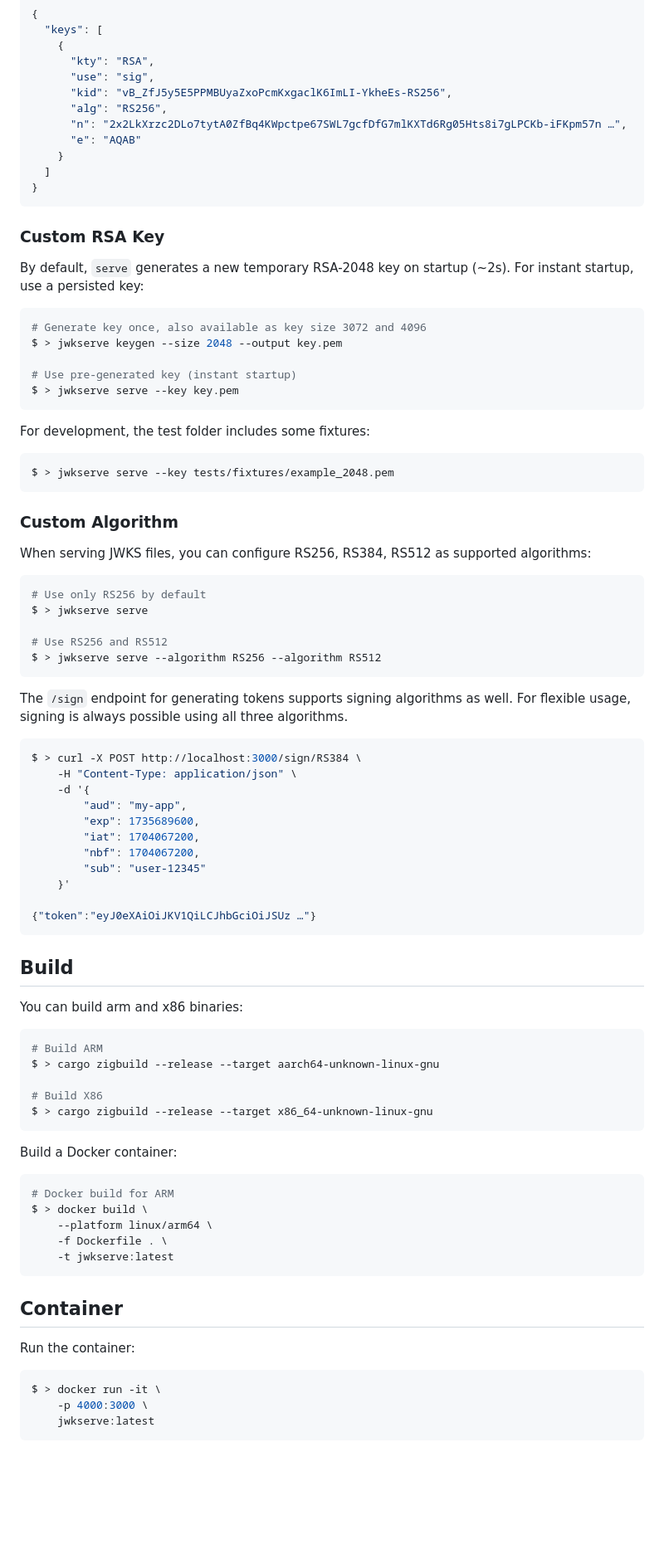
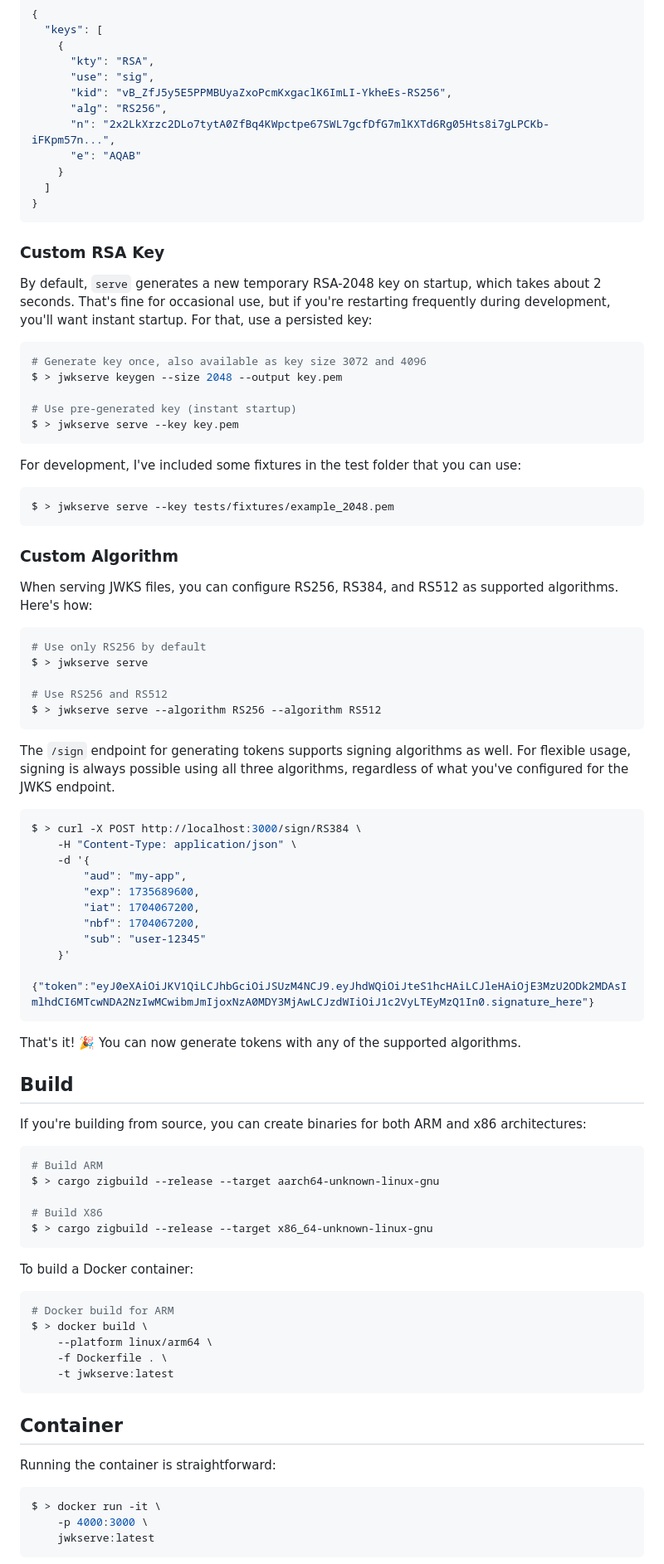
Before and after one commit to sbstjn/jwkserve, a Markdown page: README.md, the part around one of its changes. Shown at 83% size. GitHub-like rendering; blank space fills up the shorter version.

Commit message:
docs: README.md

````diff
--- a/README.md
+++ b/README.md
@@ -115,7 +117,7 @@ $ > curl http://localhost:3000/.well-known/jwks.json
       "use": "sig",
       "kid": "vB_ZfJ5y5E5PPMBUyaZxoPcmKxgaclK6ImLI-YkheEs-RS256",
       "alg": "RS256",
-      "n": "2x2LkXrzc2DLo7tytA0ZfBq4KWpctpe67SWL7gcfDfG7mlKXTd6Rg05Hts8i7gLPCKb-iFKpm57n …",
+      "n": "2x2LkXrzc2DLo7tytA0ZfBq4KWpctpe67SWL7gcfDfG7mlKXTd6Rg05Hts8i7gLPCKb-iFKpm57n...",
       "e": "AQAB"
     }
   ]
@@ -124,7 +126,7 @@ $ > curl http://localhost:3000/.well-known/jwks.json
 
 ### Custom RSA Key
 
-By default, `serve` generates a new temporary RSA-2048 key on startup (~2s). For instant startup, use a persisted key:
+By default, `serve` generates a new temporary RSA-2048 key on startup, which takes about 2 seconds. That's fine for occasional use, but if you're restarting frequently during development, you'll want instant startup. For that, use a persisted key:
 
 ```bash
 # Generate key once, also available as key size 3072 and 4096
@@ -134,7 +136,7 @@ $ > jwkserve keygen --size 2048 --output key.pem
 $ > jwkserve serve --key key.pem
 ```
 
-For development, the test folder includes some fixtures:
+For development, I've included some fixtures in the test folder that you can use:
 
 ```bash
 $ > jwkserve serve --key tests/fixtures/example_2048.pem
@@ -142,7 +144,7 @@ $ > jwkserve serve --key tests/fixtures/example_2048.pem
 
 ### Custom Algorithm
 
-When serving JWKS files, you can configure RS256, RS384, RS512 as supported algorithms:
+When serving JWKS files, you can configure RS256, RS384, and RS512 as supported algorithms. Here's how:
 
 ```bash
 # Use only RS256 by default
@@ -152,7 +154,7 @@ $ > jwkserve serve
 $ > jwkserve serve --algorithm RS256 --algorithm RS512
 ```
 
-The `/sign` endpoint for generating tokens supports signing algorithms as well. For flexible usage, signing is always possible using all three algorithms.
+The `/sign` endpoint for generating tokens supports signing algorithms as well. For flexible usage, signing is always possible using all three algorithms, regardless of what you've configured for the JWKS endpoint.
 
 ```bash
 $ > curl -X POST http://localhost:3000/sign/RS384 \
@@ -165,12 +167,14 @@ $ > curl -X POST http://localhost:3000/sign/RS384 \
         "sub": "user-12345"
     }'
 
-{"token":"eyJ0eXAiOiJKV1QiLCJhbGciOiJSUz …"}
+{"token":"eyJ0eXAiOiJKV1QiLCJhbGciOiJSUzM4NCJ9.eyJhdWQiOiJteS1hcHAiLCJleHAiOjE3MzU2ODk2MDAsImlhdCI6MTcwNDA2NzIwMCwibmJmIjoxNzA0MDY3MjAwLCJzdWIiOiJ1c2VyLTEyMzQ1In0.signature_here"}
 ```
+
+That's it! 🎉 You can now generate tokens with any of the supported algorithms.
 
 ## Build
 
-You can build arm and x86 binaries:
+If you're building from source, you can create binaries for both ARM and x86 architectures:
 
 ```bash
 # Build ARM
@@ -180,7 +184,7 @@ $ > cargo zigbuild --release --target aarch64-unknown-linux-gnu
 $ > cargo zigbuild --release --target x86_64-unknown-linux-gnu
 ```
 
-Build a Docker container:
+To build a Docker container:
 
 ```bash
 # Docker build for ARM
@@ -192,7 +196,7 @@ $ > docker build \
 
 ## Container
 
-Run the container:
+Running the container is straightforward:
 
 ```bash
 $ > docker run -it \
````
Also changed, not shown: other parts of README.md (+11 -9 lines).
